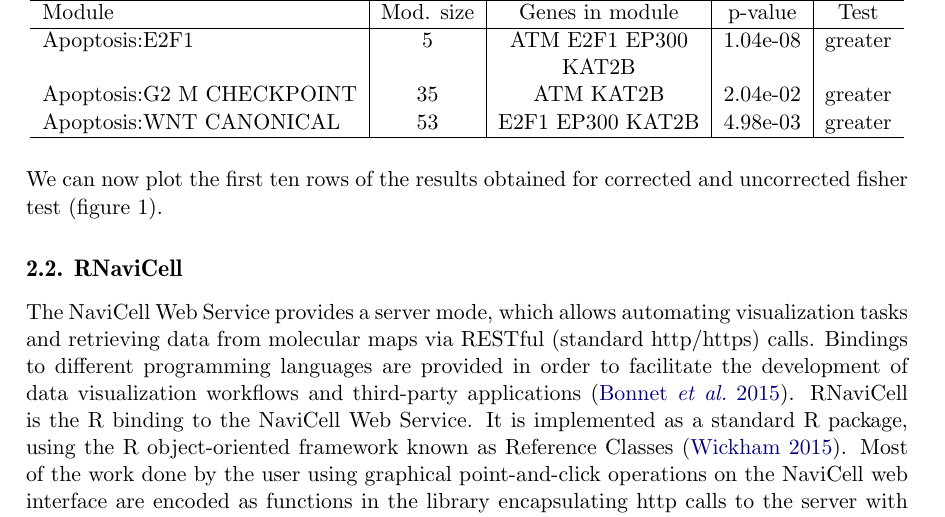
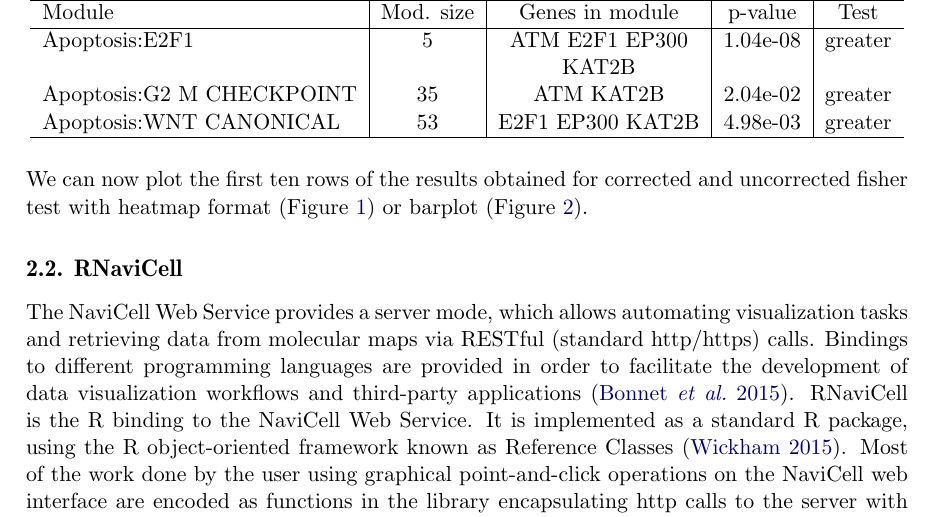
Before and after one commit to sysbio-curie/ACSNMineR, a LaTeX document (jss/article.tex): part of page 5 of 10, cut so that both start at the same text. Compiled offline with pdfLaTeX.

Commit message:
Added ref of figures
[skip ci]

```diff
--- a/jss/article.tex
+++ b/jss/article.tex
@@ -308,7 +308,7 @@ Apoptosis:WNT CANONICAL & 53 & E2F1 EP300 KAT2B  & 4.98e-03 & greater \\
 	\end{tabular}
 \end{table}
 
-We can now plot the first ten rows of the results obtained for corrected and uncorrected fisher test (figure 1).
+We can now plot the first ten rows of the results obtained for corrected and uncorrected fisher test with heatmap format (Figure~\ref{fig:heatm}) or barplot (Figure~\ref{fig:barp}).
 
 \begin{figure}
 	\centering
```
Also changed, not shown: jss/article.tex (4 more changed lines), 1 other file.
